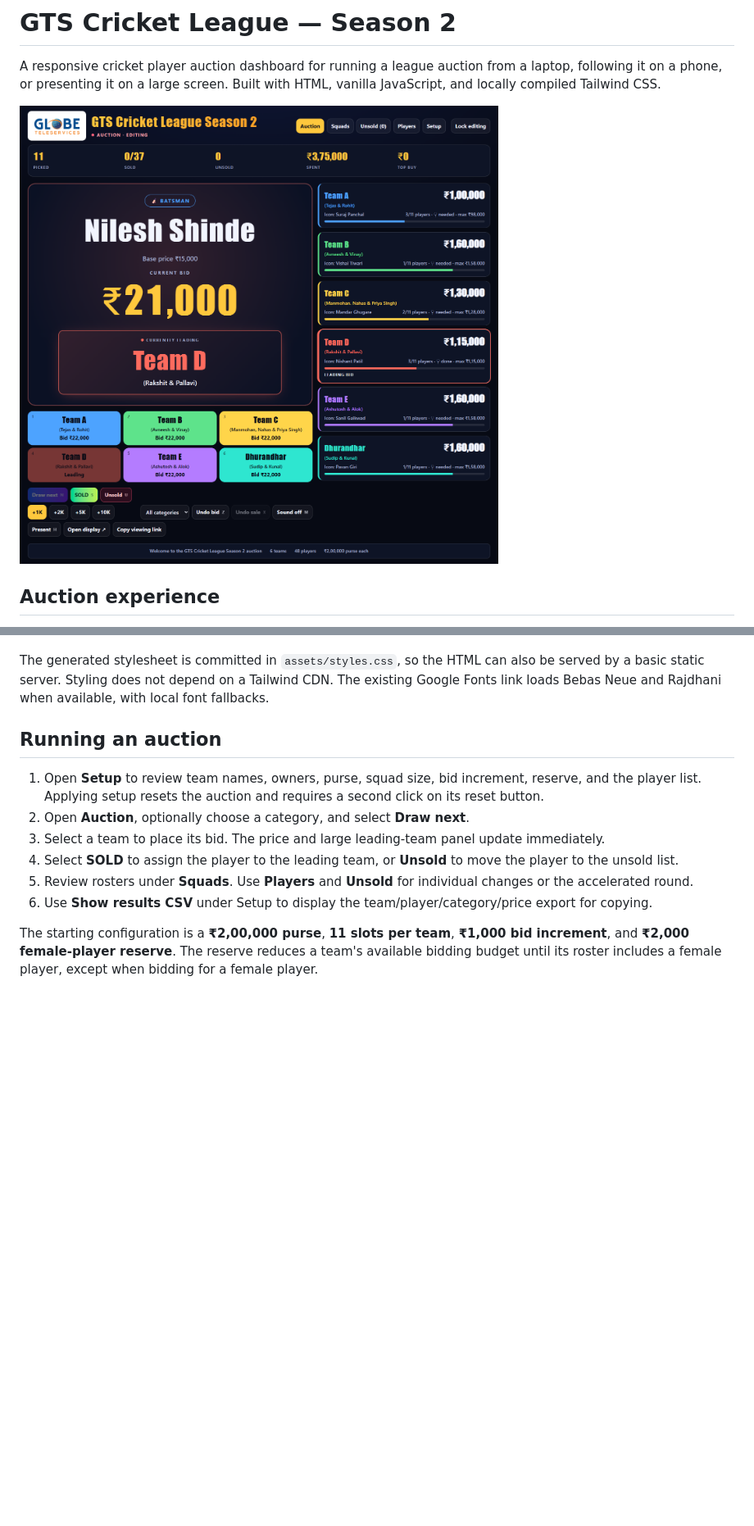
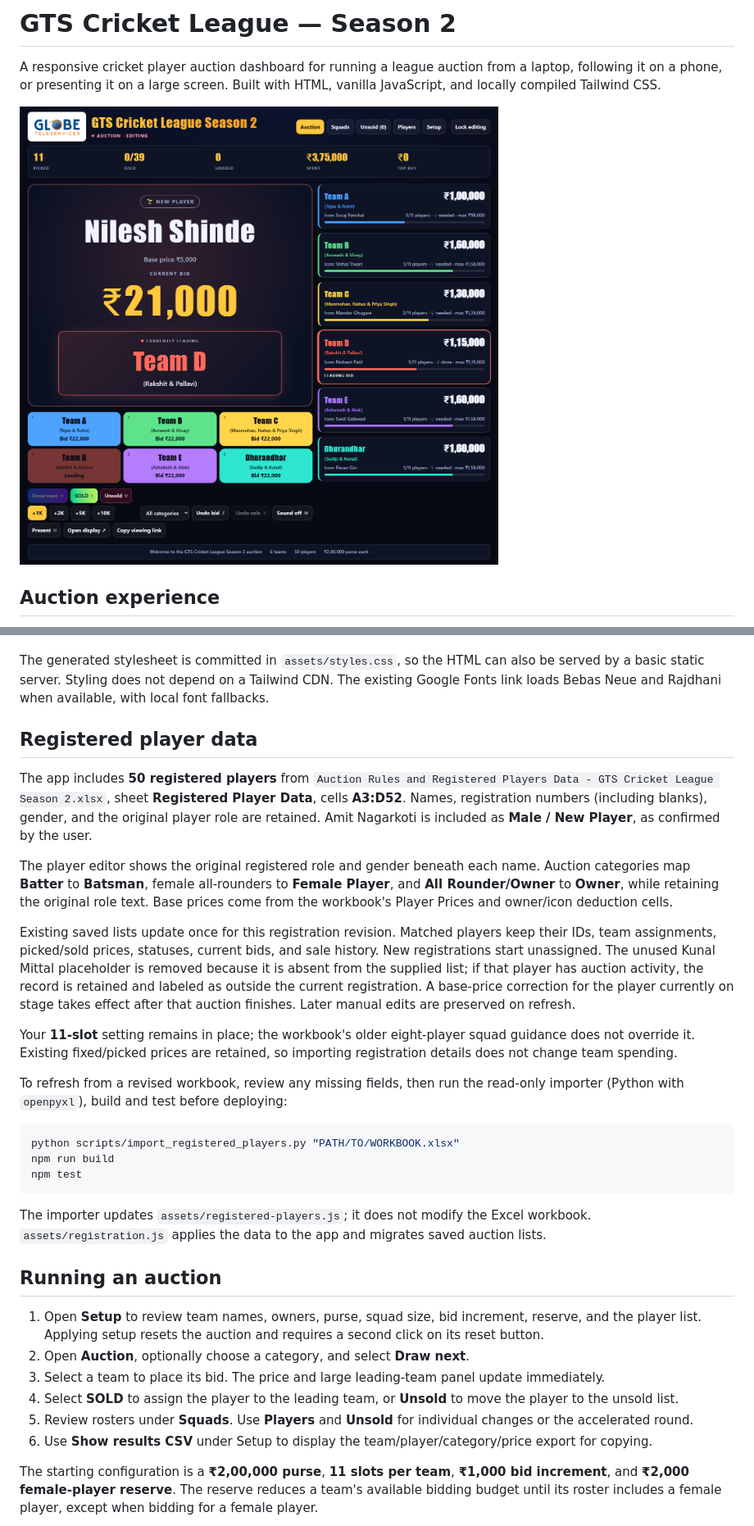
Before and after one commit to pavangiri1599-dot/GTS-Cricket-League-Season-2, a Markdown page: README.md, 2 parts joined by grey strips. Shown at 82% size. GitHub-like rendering; pictures changed too: docs/images/auction-desktop.png; blank space fills up the shorter version.

````diff
--- a/README.md
+++ b/README.md
@@ -53,6 +53,26 @@ Open **http://127.0.0.1:4173**. The preview serves the current source files; rer
 The app stores auction progress in this browser. It needs no `.env` file or server setup. Different browser profiles and devices have independent auction data.
 
 The generated stylesheet is committed in `assets/styles.css`, so the HTML can also be served by a basic static server. Styling does not depend on a Tailwind CDN. The existing Google Fonts link loads Bebas Neue and Rajdhani when available, with local font fallbacks.
+
+## Registered player data
+
+The app includes **50 registered players** from `Auction Rules and Registered Players Data - GTS Cricket League Season 2.xlsx`, sheet **Registered Player Data**, cells **A3:D52**. Names, registration numbers (including blanks), gender, and the original player role are retained. Amit Nagarkoti is included as **Male / New Player**, as confirmed by the user.
+
+The player editor shows the original registered role and gender beneath each name. Auction categories map **Batter** to **Batsman**, female all-rounders to **Female Player**, and **All Rounder/Owner** to **Owner**, while retaining the original role text. Base prices come from the workbook's Player Prices and owner/icon deduction cells.
+
+Existing saved lists update once for this registration revision. Matched players keep their IDs, team assignments, picked/sold prices, statuses, current bids, and sale history. New registrations start unassigned. The unused Kunal Mittal placeholder is removed because it is absent from the supplied list; if that player has auction activity, the record is retained and labeled as outside the current registration. A base-price correction for the player currently on stage takes effect after that auction finishes. Later manual edits are preserved on refresh.
+
+Your **11-slot** setting remains in place; the workbook's older eight-player squad guidance does not override it. Existing fixed/picked prices are retained, so importing registration details does not change team spending.
+
+To refresh from a revised workbook, review any missing fields, then run the read-only importer (Python with `openpyxl`), build and test before deploying:
+
+```bash
+python scripts/import_registered_players.py "PATH/TO/WORKBOOK.xlsx"
+npm run build
+npm test
+```
+
+The importer updates `assets/registered-players.js`; it does not modify the Excel workbook. `assets/registration.js` applies the data to the app and migrates saved auction lists.
 
 ## Running an auction
 
````
Also changed, not shown: other parts of README.md (+3 -0 lines), docs/images/auction-mobile.png, docs/images/leading-team.png, docs/images/sold-mobile.png, 7 other files.
